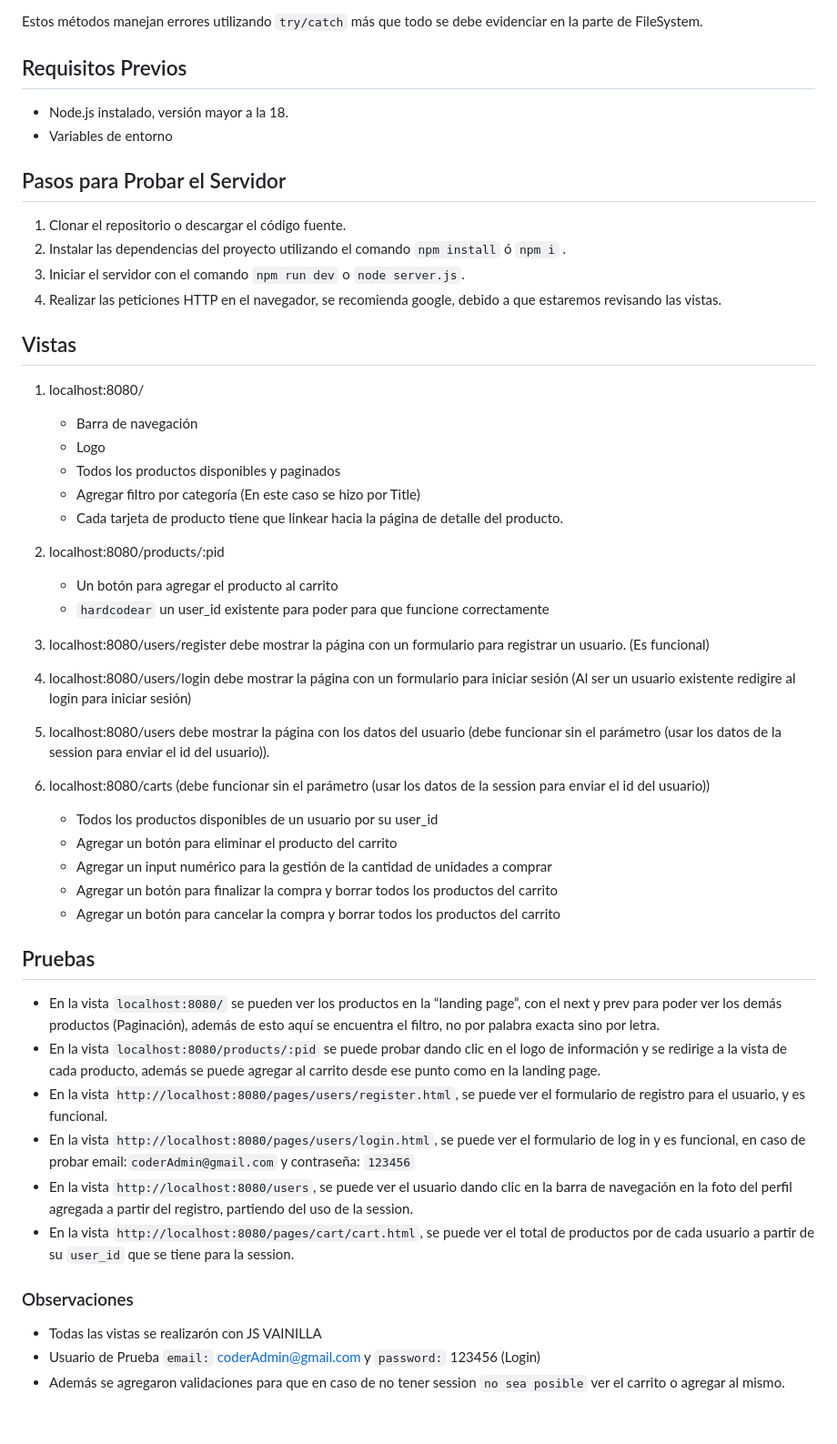
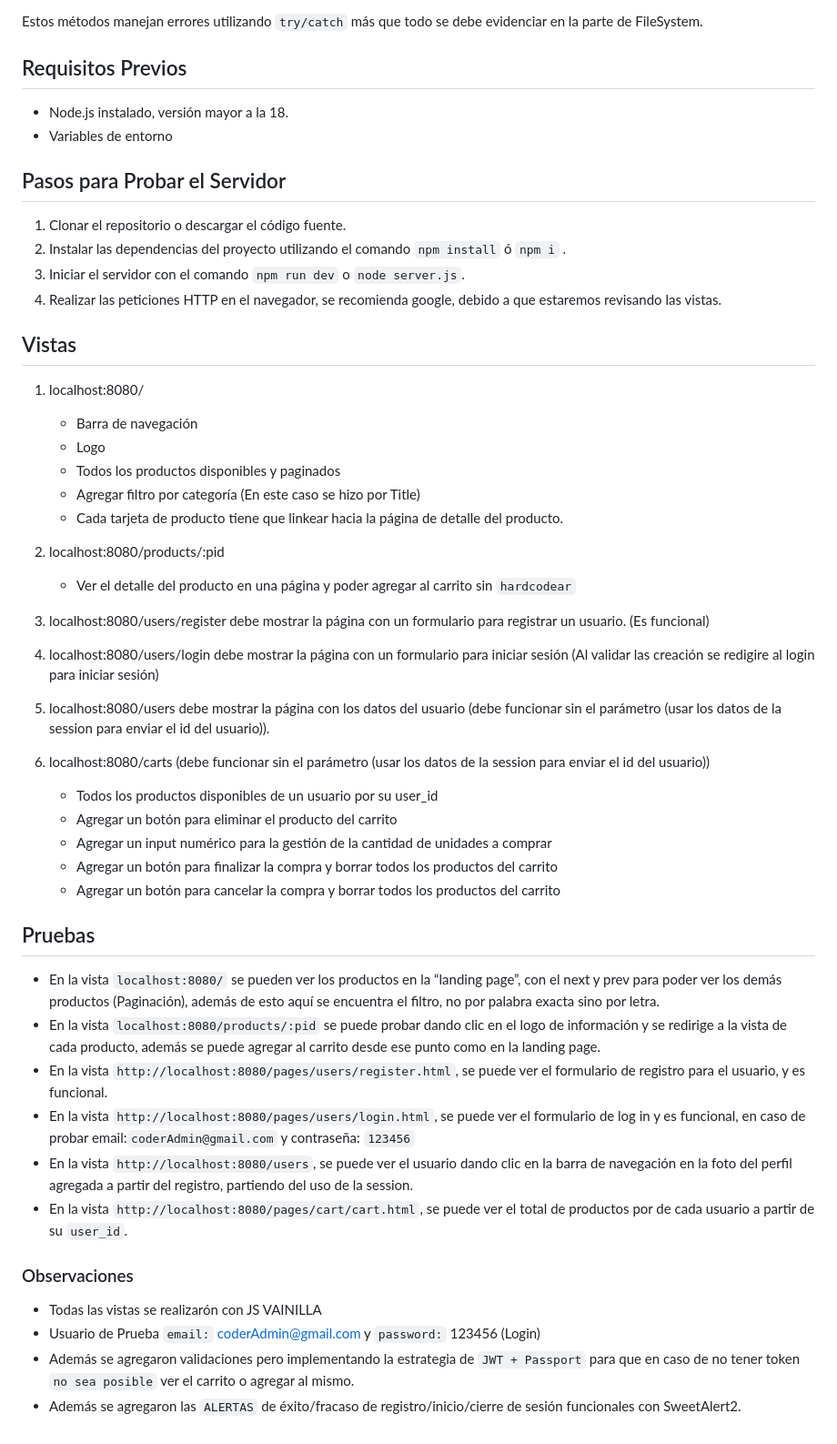
Before and after one commit to StormShadow010/BackendCoderHouse, a Markdown page: README.md, the part around the change printed below. Shown: that part at 91% size. Rendered like a GitHub page.

```diff
--- a/README.md
+++ b/README.md
@@ -39,47 +41,51 @@ Cada una de esta se construyó con una plantilla de clases, debido a que compart
 Estos métodos manejan errores utilizando `try/catch` más que todo se debe evidenciar en la parte de FileSystem.
 
 ## Requisitos Previos
+
 - Node.js instalado, versión mayor a la 18.
 - Variables de entorno
+
 ## Pasos para Probar el Servidor
+
 1. Clonar el repositorio o descargar el código fuente.
 2. Instalar las dependencias del proyecto utilizando el comando `npm install` ó `npm i` .
 3. Iniciar el servidor con el comando `npm run dev` o `node server.js`.
 4. Realizar las peticiones HTTP en el navegador, se recomienda google, debido a que estaremos revisando las vistas.
 
-
 ## Vistas
 
 1. localhost:8080/
-    - Barra de navegación
-    - Logo
-    - Todos los productos disponibles y paginados
-    - Agregar filtro por categoría (En este caso se hizo por Title)
-    - Cada tarjeta de producto tiene que linkear hacia la página de detalle del producto.
+
+   - Barra de navegación
+   - Logo
+   - Todos los productos disponibles y paginados
+   - Agregar filtro por categoría (En este caso se hizo por Title)
+   - Cada tarjeta de producto tiene que linkear hacia la página de detalle del producto.
 
 2. localhost:8080/products/:pid
-    - Un botón para agregar el producto al carrito
-    - `hardcodear` un user_id existente para poder para que funcione correctamente
+   - Ver el detalle del producto en una página y poder agregar al carrito sin `hardcodear`
 3. localhost:8080/users/register debe mostrar la página con un formulario para registrar un usuario. (Es funcional)
-4. localhost:8080/users/login debe mostrar la página con un formulario para iniciar sesión (Al ser un usuario existente redigire al login para iniciar sesión)
+4. localhost:8080/users/login debe mostrar la página con un formulario para iniciar sesión (Al validar las creación se redigire al login para iniciar sesión)
 5. localhost:8080/users debe mostrar la página con los datos del usuario (debe funcionar sin el parámetro (usar los datos de la session para enviar el id del usuario)).
 6. localhost:8080/carts (debe funcionar sin el parámetro (usar los datos de la session para enviar el id del usuario))
-    - Todos los productos disponibles de un usuario por su user_id
-    - Agregar un botón para eliminar el producto del carrito
-    - Agregar un input numérico para la gestión de la cantidad de unidades a comprar
-    - Agregar un botón para finalizar la compra y borrar todos los productos del carrito
-    - Agregar un botón para cancelar la compra y borrar todos los productos del carrito
+   - Todos los productos disponibles de un usuario por su user_id
+   - Agregar un botón para eliminar el producto del carrito
+   - Agregar un input numérico para la gestión de la cantidad de unidades a comprar
+   - Agregar un botón para finalizar la compra y borrar todos los productos del carrito
+   - Agregar un botón para cancelar la compra y borrar todos los productos del carrito
+
 ## Pruebas
 
-- En la vista  `localhost:8080/` se pueden ver los productos en la “landing page”, con el next y prev para poder ver los demás productos (Paginación), además de esto aquí se encuentra el filtro, no por palabra exacta sino por letra.
+- En la vista `localhost:8080/` se pueden ver los productos en la “landing page”, con el next y prev para poder ver los demás productos (Paginación), además de esto aquí se encuentra el filtro, no por palabra exacta sino por letra.
 - En la vista `localhost:8080/products/:pid` se puede probar dando clic en el logo de información y se redirige a la vista de cada producto, además se puede agregar al carrito desde ese punto como en la landing page.
 - En la vista `http://localhost:8080/pages/users/register.html`, se puede ver el formulario de registro para el usuario, y es funcional.
 - En la vista `http://localhost:8080/pages/users/login.html`, se puede ver el formulario de log in y es funcional, en caso de probar email:`coderAdmin@gmail.com` y contraseña: `123456`
 - En la vista `http://localhost:8080/users`, se puede ver el usuario dando clic en la barra de navegación en la foto del perfil agregada a partir del registro, partiendo del uso de la session.
-- En la vista `http://localhost:8080/pages/cart/cart.html`, se puede ver el total de productos por de cada usuario a partir de su `user_id` que se tiene para la session.
+- En la vista `http://localhost:8080/pages/cart/cart.html`, se puede ver el total de productos por de cada usuario a partir de su `user_id`.
 
 ### Observaciones
 
 - Todas las vistas se realizarón con JS VAINILLA
 - Usuario de Prueba `email:` coderAdmin@gmail.com y `password:` 123456 (Login)
-- Además se agregaron validaciones para que en caso de no tener session `no sea posible` ver el carrito o agregar al mismo.
+- Además se agregaron validaciones pero implementando la estrategia de `JWT + Passport` para que en caso de no tener token `no sea posible` ver el carrito o agregar al mismo.
+- Además se agregaron las `ALERTAS` de éxito/fracaso de registro/inicio/cierre de sesión funcionales con SweetAlert2.
```
Also changed, not shown: other parts of README.md (+19 -17 lines).
